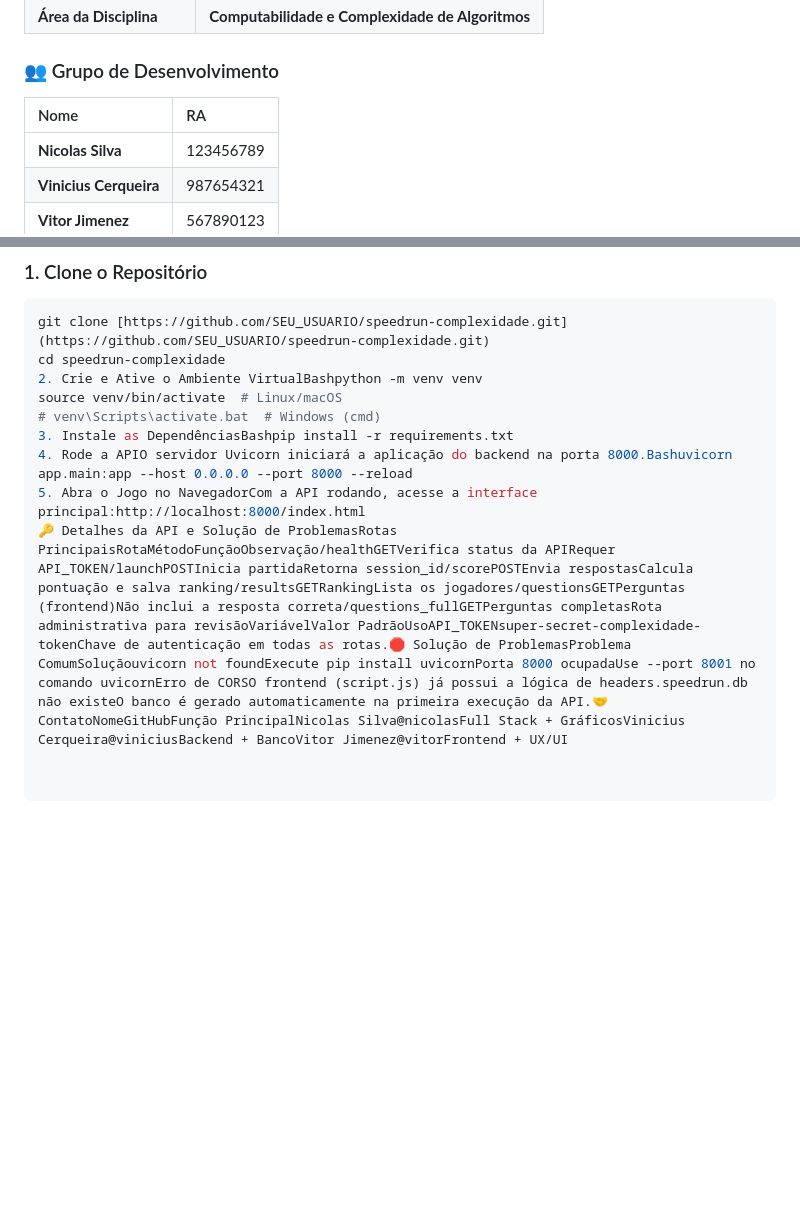
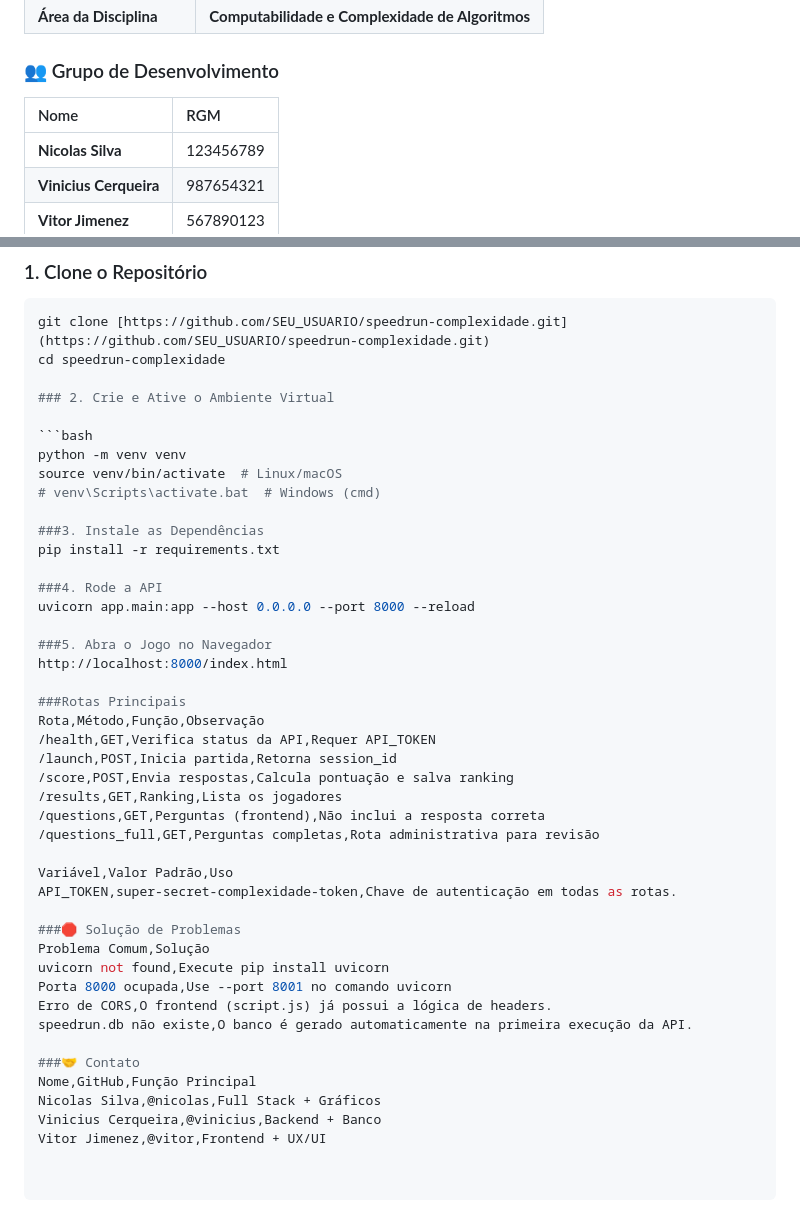
Before and after one commit to vitorjimenez/speedrun-complexidade, a Markdown page: README.md, 2 parts joined by grey strips. Drawn GitHub-style; blank space fills up the shorter version.

````diff
--- a/README.md
+++ b/README.md
@@ -13,7 +13,7 @@
 
 ### 👥 Grupo de Desenvolvimento
 
-| Nome | RA |
+| Nome | RGM |
 |:---|:---|
 | **Nicolas Silva** | 123456789 |
 | **Vinicius Cerqueira** | 987654321 |
@@ -129,10 +129,44 @@ speedrun-complexidade/├── app/│   └── main.py              # 🚀
 ```bash
 git clone [https://github.com/SEU_USUARIO/speedrun-complexidade.git](https://github.com/SEU_USUARIO/speedrun-complexidade.git)
 cd speedrun-complexidade
-2. Crie e Ative o Ambiente VirtualBashpython -m venv venv
+
+### 2. Crie e Ative o Ambiente Virtual
+
+```bash
+python -m venv venv
 source venv/bin/activate  # Linux/macOS
 # venv\Scripts\activate.bat  # Windows (cmd)
-3. Instale as DependênciasBashpip install -r requirements.txt
-4. Rode a APIO servidor Uvicorn iniciará a aplicação do backend na porta 8000.Bashuvicorn app.main:app --host 0.0.0.0 --port 8000 --reload
-5. Abra o Jogo no NavegadorCom a API rodando, acesse a interface principal:http://localhost:8000/index.html
-🔑 Detalhes da API e Solução de ProblemasRotas PrincipaisRotaMétodoFunçãoObservação/healthGETVerifica status da APIRequer API_TOKEN/launchPOSTInicia partidaRetorna session_id/scorePOSTEnvia respostasCalcula pontuação e salva ranking/resultsGETRankingLista os jogadores/questionsGETPerguntas (frontend)Não inclui a resposta correta/questions_fullGETPerguntas completasRota administrativa para revisãoVariávelValor PadrãoUsoAPI_TOKENsuper-secret-complexidade-tokenChave de autenticação em todas as rotas.🛑 Solução de ProblemasProblema ComumSoluçãouvicorn not foundExecute pip install uvicornPorta 8000 ocupadaUse --port 8001 no comando uvicornErro de CORSO frontend (script.js) já possui a lógica de headers.speedrun.db não existeO banco é gerado automaticamente na primeira execução da API.🤝 ContatoNomeGitHubFunção PrincipalNicolas Silva@nicolasFull Stack + GráficosVinicius Cerqueira@viniciusBackend + BancoVitor Jimenez@vitorFrontend + UX/UI
+
+###3. Instale as Dependências
+pip install -r requirements.txt
+
+###4. Rode a API
+uvicorn app.main:app --host 0.0.0.0 --port 8000 --reload
+
+###5. Abra o Jogo no Navegador
+http://localhost:8000/index.html
+
+###Rotas Principais
+Rota,Método,Função,Observação
+/health,GET,Verifica status da API,Requer API_TOKEN
+/launch,POST,Inicia partida,Retorna session_id
+/score,POST,Envia respostas,Calcula pontuação e salva ranking
+/results,GET,Ranking,Lista os jogadores
+/questions,GET,Perguntas (frontend),Não inclui a resposta correta
+/questions_full,GET,Perguntas completas,Rota administrativa para revisão
+
+Variável,Valor Padrão,Uso
+API_TOKEN,super-secret-complexidade-token,Chave de autenticação em todas as rotas.
+
+###🛑 Solução de Problemas
+Problema Comum,Solução
+uvicorn not found,Execute pip install uvicorn
+Porta 8000 ocupada,Use --port 8001 no comando uvicorn
+Erro de CORS,O frontend (script.js) já possui a lógica de headers.
+speedrun.db não existe,O banco é gerado automaticamente na primeira execução da API.
+
+###🤝 Contato
+Nome,GitHub,Função Principal
+Nicolas Silva,@nicolas,Full Stack + Gráficos
+Vinicius Cerqueira,@vinicius,Backend + Banco
+Vitor Jimenez,@vitor,Frontend + UX/UI
````
